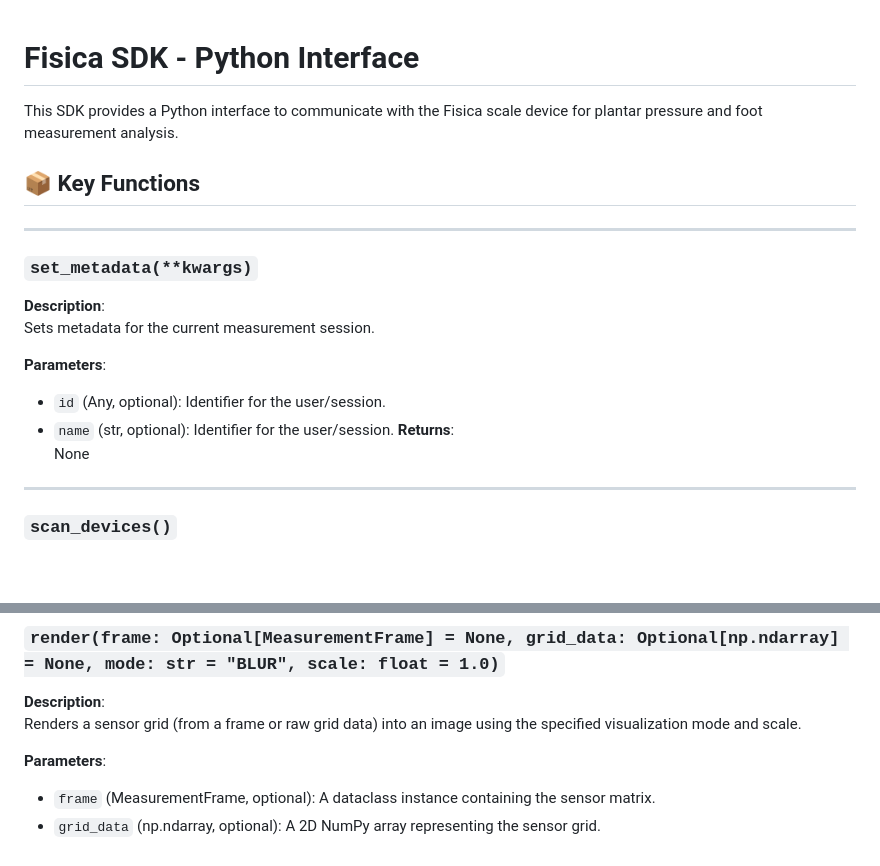
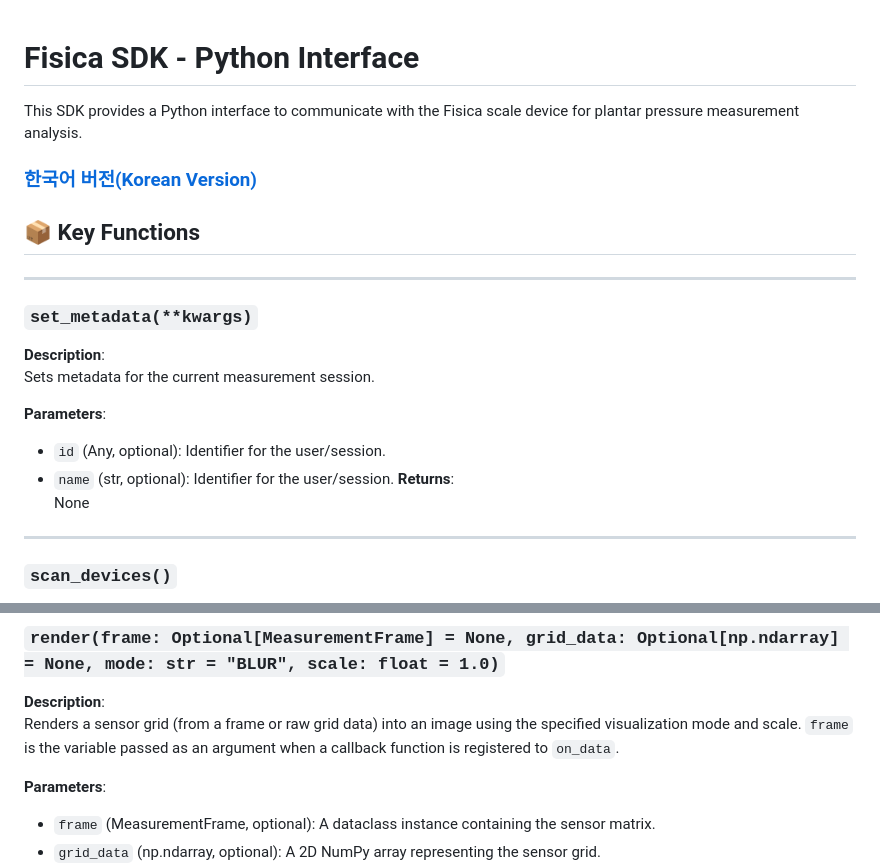
Before and after one commit to Care-Co/fisica_sdk, a Markdown page: Readme.md, 2 parts joined by grey strips. GitHub-like rendering; blank space fills up the shorter version.

```diff
--- a/Readme.md
+++ b/Readme.md
@@ -1,6 +1,14 @@
+
+
+
 # Fisica SDK - Python Interface
 
-This SDK provides a Python interface to communicate with the Fisica scale device for plantar pressure and foot measurement analysis.
+This SDK provides a Python interface to communicate with the Fisica scale device for plantar pressure measurement analysis.
+
+
+###  [한국어 버전(Korean Version)](doc/Readme_ko.md)
+
+
 
 ## 📦 Key Functions
 
@@ -14,8 +22,8 @@ Sets metadata for the current measurement session.
 **Parameters**:
 - `id` (Any, optional): Identifier for the user/session.
 - `name` (str, optional): Identifier for the user/session.
-**Returns**:
-None
+  **Returns**:
+  None
 
 ---
 
@@ -231,6 +242,7 @@ None
 
 **Description**:
 Renders a sensor grid (from a frame or raw grid data) into an image using the specified visualization mode and scale.
+`frame` is the variable passed as an argument when a callback function is registered to `on_data`.
 
 **Parameters**:
 - `frame` (MeasurementFrame, optional): A dataclass instance containing the sensor matrix.
```
Also changed, not shown: other parts of Readme.md (+14 -11 lines), doc/Readme_ko.md (+289 -0 lines).
